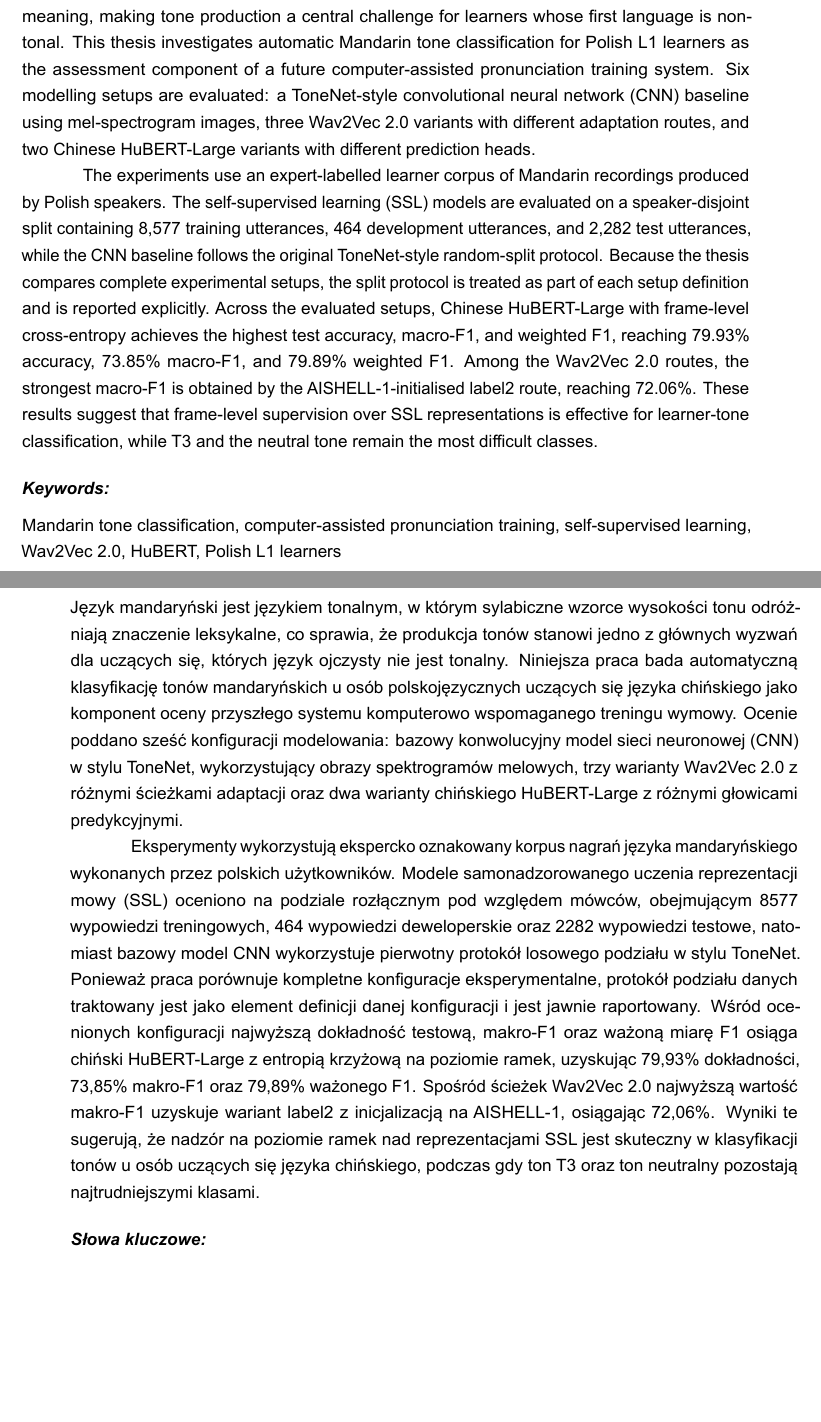
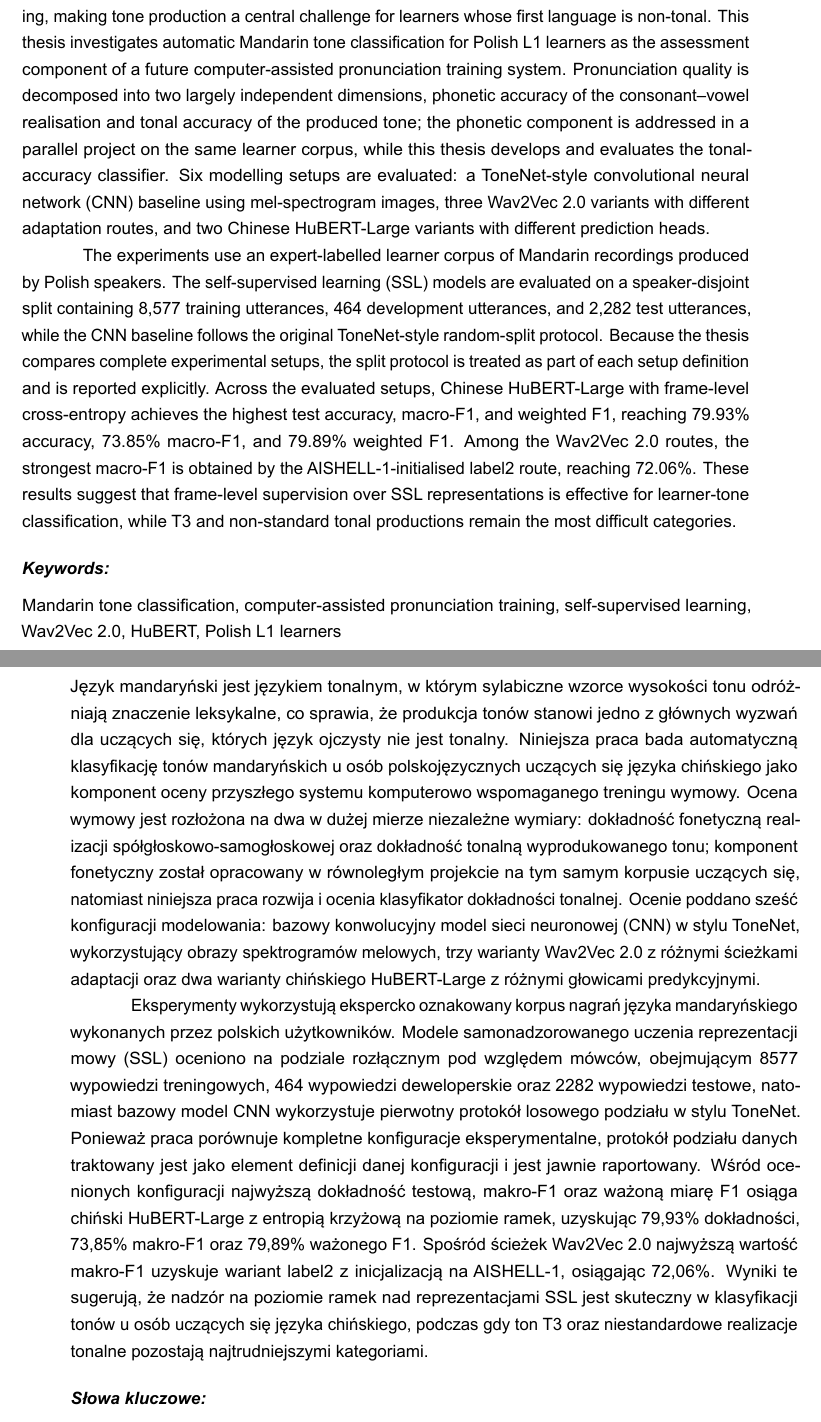
Before and after one commit to wamynobe/thesis_, a LaTeX thesis (main.tex, which reads pages/3_abstract_ENG.tex, pages/4_abstract_PL.tex): two parts of pages 2 and 3 of 35, joined at a grey line, cut so that both start at the same text, the shorter picture padded with empty space. Compiled offline with LuaLaTeX.

Commit message:
clarify the phonetic model

```diff
--- a/pages/3_abstract_ENG.tex
+++ b/pages/3_abstract_ENG.tex
@@ -4,9 +4,9 @@
 \addcontentsline{toc}{chapter}{Abstract}
 \chapter*{Abstract}
 
-Mandarin Chinese is a tonal language in which syllable-level pitch patterns distinguish lexical meaning, making tone production a central challenge for learners whose first language is non-tonal. This thesis investigates automatic Mandarin tone classification for Polish L1 learners as the assessment component of a future computer-assisted pronunciation training system. Six modelling setups are evaluated: a ToneNet-style convolutional neural network (CNN) baseline using mel-spectrogram images, three Wav2Vec 2.0 variants with different adaptation routes, and two Chinese HuBERT-Large variants with different prediction heads.
+Mandarin Chinese is a tonal language in which syllable-level pitch patterns distinguish lexical meaning, making tone production a central challenge for learners whose first language is non-tonal. This thesis investigates automatic Mandarin tone classification for Polish L1 learners as the assessment component of a future computer-assisted pronunciation training system. Pronunciation quality is decomposed into two largely independent dimensions, phonetic accuracy of the consonant--vowel realisation and tonal accuracy of the produced tone; the phonetic component is addressed in a parallel project on the same learner corpus, while this thesis develops and evaluates the tonal-accuracy classifier. Six modelling setups are evaluated: a ToneNet-style convolutional neural network (CNN) baseline using mel-spectrogram images, three Wav2Vec 2.0 variants with different adaptation routes, and two Chinese HuBERT-Large variants with different prediction heads.
 
-The experiments use an expert-labelled learner corpus of Mandarin recordings produced by Polish speakers. The self-supervised learning (SSL) models are evaluated on a speaker-disjoint split containing 8,577 training utterances, 464 development utterances, and 2,282 test utterances, while the CNN baseline follows the original ToneNet-style random-split protocol. Because the thesis compares complete experimental setups, the split protocol is treated as part of each setup definition and is reported explicitly. Across the evaluated setups, Chinese HuBERT-Large with frame-level cross-entropy achieves the highest test accuracy, macro-F1, and weighted F1, reaching 79.93\% accuracy, 73.85\% macro-F1, and 79.89\% weighted F1. Among the Wav2Vec 2.0 routes, the strongest macro-F1 is obtained by the AISHELL-1-initialised label2 route, reaching 72.06\%. These results suggest that frame-level supervision over SSL representations is effective for learner-tone classification, while T3 and the neutral tone remain the most difficult classes.
+The experiments use an expert-labelled learner corpus of Mandarin recordings produced by Polish speakers. The self-supervised learning (SSL) models are evaluated on a speaker-disjoint split containing 8,577 training utterances, 464 development utterances, and 2,282 test utterances, while the CNN baseline follows the original ToneNet-style random-split protocol. Because the thesis compares complete experimental setups, the split protocol is treated as part of each setup definition and is reported explicitly. Across the evaluated setups, Chinese HuBERT-Large with frame-level cross-entropy achieves the highest test accuracy, macro-F1, and weighted F1, reaching 79.93\% accuracy, 73.85\% macro-F1, and 79.89\% weighted F1. Among the Wav2Vec 2.0 routes, the strongest macro-F1 is obtained by the AISHELL-1-initialised label2 route, reaching 72.06\%. These results suggest that frame-level supervision over SSL representations is effective for learner-tone classification, while T3 and non-standard tonal productions remain the most difficult categories.
 
 \section*{Keywords:}
 \noindent Mandarin tone classification, computer-assisted pronunciation training, self-supervised learning, Wav2Vec 2.0, HuBERT, Polish L1 learners
--- a/pages/4_abstract_PL.tex
+++ b/pages/4_abstract_PL.tex
@@ -4,9 +4,9 @@
 \chapter*{Streszczenie}
 \addcontentsline{toc}{chapter}{Streszczenie}
 
-Język mandaryński jest językiem tonalnym, w którym sylabiczne wzorce wysokości tonu odróżniają znaczenie leksykalne, co sprawia, że produkcja tonów stanowi jedno z głównych wyzwań dla uczących się, których język ojczysty nie jest tonalny. Niniejsza praca bada automatyczną klasyfikację tonów mandaryńskich u osób polskojęzycznych uczących się języka chińskiego jako komponent oceny przyszłego systemu komputerowo wspomaganego treningu wymowy. Ocenie poddano sześć konfiguracji modelowania: bazowy konwolucyjny model sieci neuronowej (CNN) w stylu ToneNet, wykorzystujący obrazy spektrogramów melowych, trzy warianty Wav2Vec 2.0 z różnymi ścieżkami adaptacji oraz dwa warianty chińskiego HuBERT-Large z różnymi głowicami predykcyjnymi.
+Język mandaryński jest językiem tonalnym, w którym sylabiczne wzorce wysokości tonu odróżniają znaczenie leksykalne, co sprawia, że produkcja tonów stanowi jedno z głównych wyzwań dla uczących się, których język ojczysty nie jest tonalny. Niniejsza praca bada automatyczną klasyfikację tonów mandaryńskich u osób polskojęzycznych uczących się języka chińskiego jako komponent oceny przyszłego systemu komputerowo wspomaganego treningu wymowy. Ocena wymowy jest rozłożona na dwa w dużej mierze niezależne wymiary: dokładność fonetyczną realizacji spółgłoskowo-samogłoskowej oraz dokładność tonalną wyprodukowanego tonu; komponent fonetyczny został opracowany w równoległym projekcie na tym samym korpusie uczących się, natomiast niniejsza praca rozwija i ocenia klasyfikator dokładności tonalnej. Ocenie poddano sześć konfiguracji modelowania: bazowy konwolucyjny model sieci neuronowej (CNN) w stylu ToneNet, wykorzystujący obrazy spektrogramów melowych, trzy warianty Wav2Vec 2.0 z różnymi ścieżkami adaptacji oraz dwa warianty chińskiego HuBERT-Large z różnymi głowicami predykcyjnymi.
 
-Eksperymenty wykorzystują ekspercko oznakowany korpus nagrań języka mandaryńskiego wykonanych przez polskich użytkowników. Modele samonadzorowanego uczenia reprezentacji mowy (SSL) oceniono na podziale rozłącznym pod względem mówców, obejmującym 8577 wypowiedzi treningowych, 464 wypowiedzi deweloperskie oraz 2282 wypowiedzi testowe, natomiast bazowy model CNN wykorzystuje pierwotny protokół losowego podziału w stylu ToneNet. Ponieważ praca porównuje kompletne konfiguracje eksperymentalne, protokół podziału danych traktowany jest jako element definicji danej konfiguracji i jest jawnie raportowany. Wśród ocenionych konfiguracji najwyższą dokładność testową, makro-F1 oraz ważoną miarę F1 osiąga chiński HuBERT-Large z entropią krzyżową na poziomie ramek, uzyskując 79,93\% dokładności, 73,85\% makro-F1 oraz 79,89\% ważonego F1. Spośród ścieżek Wav2Vec 2.0 najwyższą wartość makro-F1 uzyskuje wariant label2 z inicjalizacją na AISHELL-1, osiągając 72,06\%. Wyniki te sugerują, że nadzór na poziomie ramek nad reprezentacjami SSL jest skuteczny w klasyfikacji tonów u osób uczących się języka chińskiego, podczas gdy ton T3 oraz ton neutralny pozostają najtrudniejszymi klasami.
+Eksperymenty wykorzystują ekspercko oznakowany korpus nagrań języka mandaryńskiego wykonanych przez polskich użytkowników. Modele samonadzorowanego uczenia reprezentacji mowy (SSL) oceniono na podziale rozłącznym pod względem mówców, obejmującym 8577 wypowiedzi treningowych, 464 wypowiedzi deweloperskie oraz 2282 wypowiedzi testowe, natomiast bazowy model CNN wykorzystuje pierwotny protokół losowego podziału w stylu ToneNet. Ponieważ praca porównuje kompletne konfiguracje eksperymentalne, protokół podziału danych traktowany jest jako element definicji danej konfiguracji i jest jawnie raportowany. Wśród ocenionych konfiguracji najwyższą dokładność testową, makro-F1 oraz ważoną miarę F1 osiąga chiński HuBERT-Large z entropią krzyżową na poziomie ramek, uzyskując 79,93\% dokładności, 73,85\% makro-F1 oraz 79,89\% ważonego F1. Spośród ścieżek Wav2Vec 2.0 najwyższą wartość makro-F1 uzyskuje wariant label2 z inicjalizacją na AISHELL-1, osiągając 72,06\%. Wyniki te sugerują, że nadzór na poziomie ramek nad reprezentacjami SSL jest skuteczny w klasyfikacji tonów u osób uczących się języka chińskiego, podczas gdy ton T3 oraz niestandardowe realizacje tonalne pozostają najtrudniejszymi kategoriami.
 
 \section*{S{\l}owa kluczowe:}
 \noindent klasyfikacja tonów mandaryńskich, komputerowo wspomagany trening wymowy, samonadzorowane uczenie reprezentacji mowy, Wav2Vec 2.0, HuBERT, polscy uczący się języka chińskiego
```
Also changed, not shown: pages/5_symbols.tex (+2 -2 lines).
